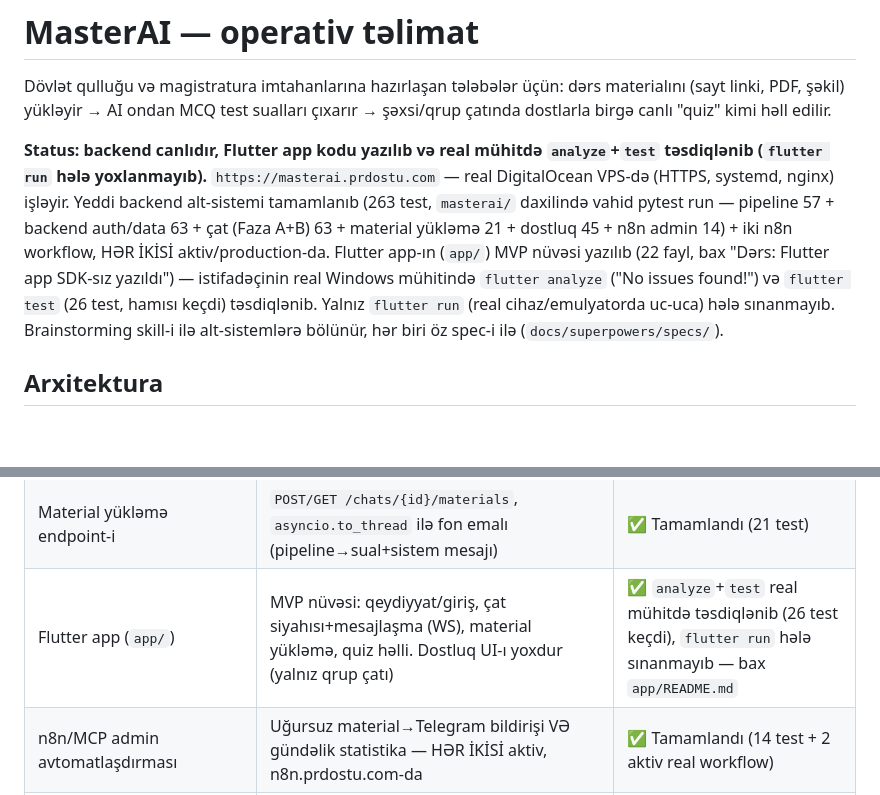
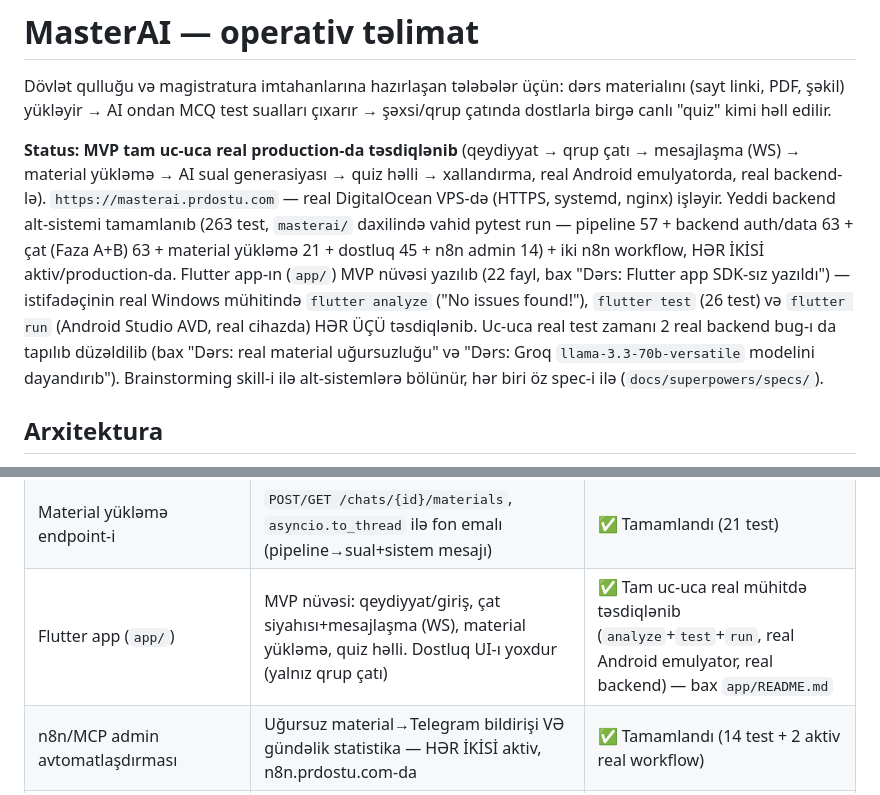
Before and after one commit to Alihuseyn-ibrahimov/masterai, a Markdown page: CLAUDE.md, 2 parts joined by grey strips. Drawn GitHub-style; blank space fills up the shorter version.

```diff
--- a/CLAUDE.md
+++ b/CLAUDE.md
@@ -4,8 +4,9 @@ Dövlət qulluğu və magistratura imtahanlarına hazırlaşan tələbələr ü
 materialını (sayt linki, PDF, şəkil) yükləyir → AI ondan MCQ test sualları
 çıxarır → şəxsi/qrup çatında dostlarla birgə canlı "quiz" kimi həll edilir.
 
-**Status: backend canlıdır, Flutter app kodu yazılıb və real mühitdə
-`analyze`+`test` təsdiqlənib (`flutter run` hələ yoxlanmayıb).**
+**Status: MVP tam uc-uca real production-da təsdiqlənib** (qeydiyyat →
+qrup çatı → mesajlaşma (WS) → material yükləmə → AI sual generasiyası →
+quiz həlli → xallandırma, real Android emulyatorda, real backend-lə).
 `https://masterai.prdostu.com` — real DigitalOcean VPS-də (HTTPS, systemd,
 nginx) işləyir. Yeddi backend alt-sistemi tamamlanıb (263 test, `masterai/`
 daxilində vahid pytest run — pipeline 57 + backend auth/data 63 + çat
@@ -13,8 +14,10 @@ daxilində vahid pytest run — pipeline 57 + backend auth/data 63 + çat
 n8n workflow, HƏR İKİSİ aktiv/production-da. Flutter app-ın (`app/`) MVP
 nüvəsi yazılıb (22 fayl, bax "Dərs: Flutter app SDK-sız yazıldı") —
 istifadəçinin real Windows mühitində `flutter analyze` ("No issues
-found!") və `flutter test` (26 test, hamısı keçdi) təsdiqlənib. Yalnız
-`flutter run` (real cihaz/emulyatorda uc-uca) hələ sınanmayıb.
+found!"), `flutter test` (26 test) və `flutter run` (Android Studio AVD,
+real cihazda) HƏR ÜÇÜ təsdiqlənib. Uc-uca real test zamanı 2 real backend
+bug-ı da tapılıb düzəldilib (bax "Dərs: real material uğursuzluğu" və
+"Dərs: Groq `llama-3.3-70b-versatile` modelini dayandırıb").
 Brainstorming skill-i ilə alt-sistemlərə bölünür, hər biri öz spec-i ilə
 (`docs/superpowers/specs/`).
 
@@ -33,7 +36,7 @@ zənciri). `pipeline/` və `server/` eyni `masterai/` kök venv-ini paylaşır
 | AI Quiz Orkestrasiyası (Faza B) | Növbəli sual axını (`chat_quiz_sessions`), 45san timeout+erkən keçid, `POST /quiz/start`, WS "answer" tipi, xal | ✅ Tamamlandı (34 test) |
 | Dostluq/sosial qraf endpoint-ləri | `POST/GET /friends/requests`, accept/decline/cancel, `GET /friends`, unfriend. `POST /chats` (direct) dostluq şərtinə bağlıdır | ✅ Tamamlandı (45 test) |
 | Material yükləmə endpoint-i | `POST/GET /chats/{id}/materials`, `asyncio.to_thread` ilə fon emalı (pipeline→sual+sistem mesajı) | ✅ Tamamlandı (21 test) |
-| Flutter app (`app/`) | MVP nüvəsi: qeydiyyat/giriş, çat siyahısı+mesajlaşma (WS), material yükləmə, quiz həlli. Dostluq UI-ı yoxdur (yalnız qrup çatı) | ✅ `analyze`+`test` real mühitdə təsdiqlənib (26 test keçdi), `flutter run` hələ sınanmayıb — bax `app/README.md` |
+| Flutter app (`app/`) | MVP nüvəsi: qeydiyyat/giriş, çat siyahısı+mesajlaşma (WS), material yükləmə, quiz həlli. Dostluq UI-ı yoxdur (yalnız qrup çatı) | ✅ Tam uc-uca real mühitdə təsdiqlənib (`analyze`+`test`+`run`, real Android emulyator, real backend) — bax `app/README.md` |
 | n8n/MCP admin avtomatlaşdırması | Uğursuz material→Telegram bildirişi VƏ gündəlik statistika — HƏR İKİSİ aktiv, n8n.prdostu.com-da | ✅ Tamamlandı (14 test + 2 aktiv real workflow) |
 | Deploy | DigitalOcean (`<SERVER_IP>`, dildostu/masternr1 ilə eyni VPS), `https://masterai.prdostu.com`, systemd+nginx+certbot HTTPS | ✅ Tamamlandı — canlı, real `curl`+n8n icrası ilə təsdiqlənib |
 
```
Also changed, not shown: app/README.md (+9 -9 lines).
